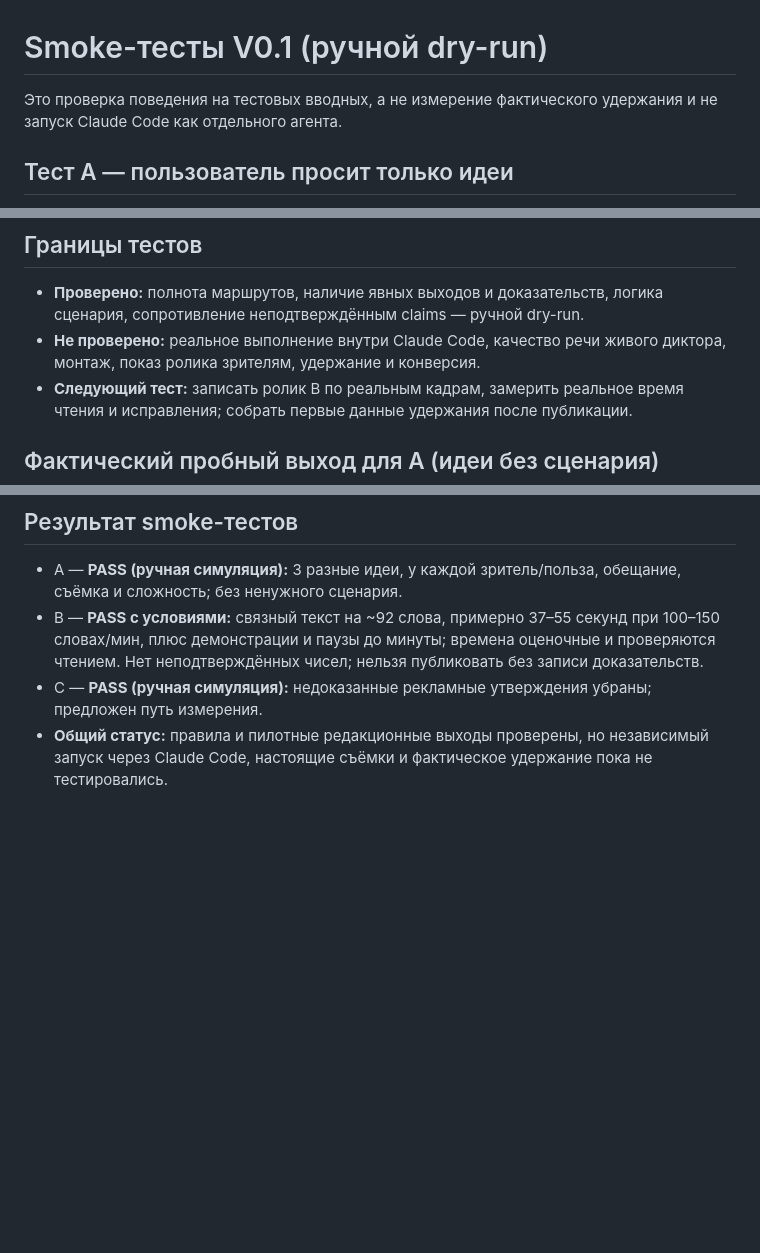
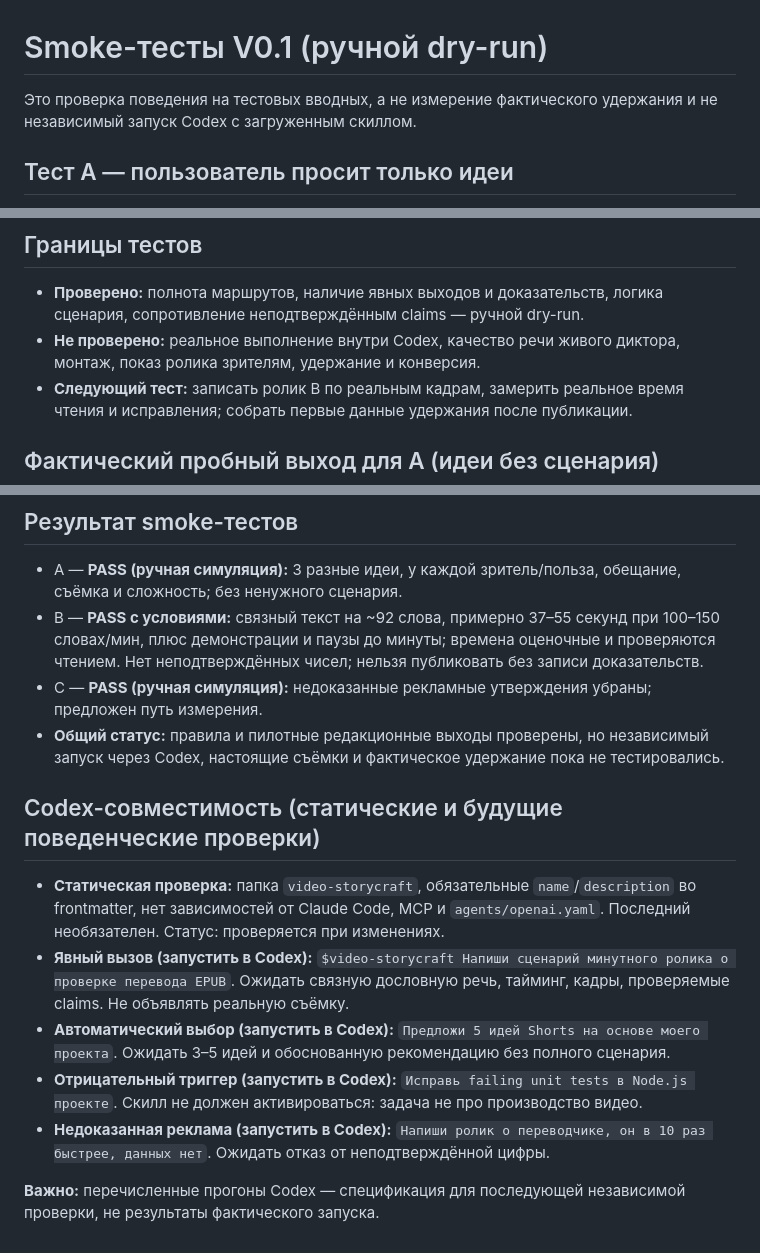
Before and after one commit to tim8es/tim8skills, a Markdown page: video-storycraft/TESTS.md, 3 parts joined by grey strips. Rendered like a GitHub page; blank space fills up the shorter version.

Commit message:
docs(video-storycraft): adapt skill and installation guidance for Codex

```diff
--- a/video-storycraft/TESTS.md
+++ b/video-storycraft/TESTS.md
@@ -1,6 +1,6 @@
 # Smoke-тесты V0.1 (ручной dry-run)
 
-Это проверка поведения на тестовых вводных, а не измерение фактического удержания и не запуск Claude Code как отдельного агента.
+Это проверка поведения на тестовых вводных, а не измерение фактического удержания и не независимый запуск Codex с загруженным скиллом.
 
 ## Тест A — пользователь просит только идеи
 
@@ -44,7 +44,7 @@
 ## Границы тестов
 
 - **Проверено:** полнота маршрутов, наличие явных выходов и доказательств, логика сценария, сопротивление неподтверждённым claims — ручной dry-run.
-- **Не проверено:** реальное выполнение внутри Claude Code, качество речи живого диктора, монтаж, показ ролика зрителям, удержание и конверсия.
+- **Не проверено:** реальное выполнение внутри Codex, качество речи живого диктора, монтаж, показ ролика зрителям, удержание и конверсия.
 - **Следующий тест:** записать ролик B по реальным кадрам, замерить реальное время чтения и исправления; собрать первые данные удержания после публикации.
 
 ## Фактический пробный выход для A (идеи без сценария)
@@ -70,4 +70,14 @@
 - A — **PASS (ручная симуляция):** 3 разные идеи, у каждой зритель/польза, обещание, съёмка и сложность; без ненужного сценария.
 - B — **PASS с условиями:** связный текст на ~92 слова, примерно 37–55 секунд при 100–150 словах/мин, плюс демонстрации и паузы до минуты; времена оценочные и проверяются чтением. Нет неподтверждённых чисел; нельзя публиковать без записи доказательств.
 - C — **PASS (ручная симуляция):** недоказанные рекламные утверждения убраны; предложен путь измерения.
-- **Общий статус:** правила и пилотные редакционные выходы проверены, но независимый запуск через Claude Code, настоящие съёмки и фактическое удержание пока не тестировались.
+- **Общий статус:** правила и пилотные редакционные выходы проверены, но независимый запуск через Codex, настоящие съёмки и фактическое удержание пока не тестировались.
+
+## Codex-совместимость (статические и будущие поведенческие проверки)
+
+- **Статическая проверка:** папка `video-storycraft`, обязательные `name`/`description` во frontmatter, нет зависимостей от Claude Code, MCP и `agents/openai.yaml`. Последний необязателен. Статус: проверяется при изменениях.
+- **Явный вызов (запустить в Codex):** `$video-storycraft Напиши сценарий минутного ролика о проверке перевода EPUB`. Ожидать связную дословную речь, тайминг, кадры, проверяемые claims. Не объявлять реальную съёмку.
+- **Автоматический выбор (запустить в Codex):** `Предложи 5 идей Shorts на основе моего проекта`. Ожидать 3–5 идей и обоснованную рекомендацию без полного сценария.
+- **Отрицательный триггер (запустить в Codex):** `Исправь failing unit tests в Node.js проекте`. Скилл не должен активироваться: задача не про производство видео.
+- **Недоказанная реклама (запустить в Codex):** `Напиши ролик о переводчике, он в 10 раз быстрее, данных нет`. Ожидать отказ от неподтверждённой цифры.
+
+**Важно:** перечисленные прогоны Codex — спецификация для последующей независимой проверки, не результаты фактического запуска.
```
